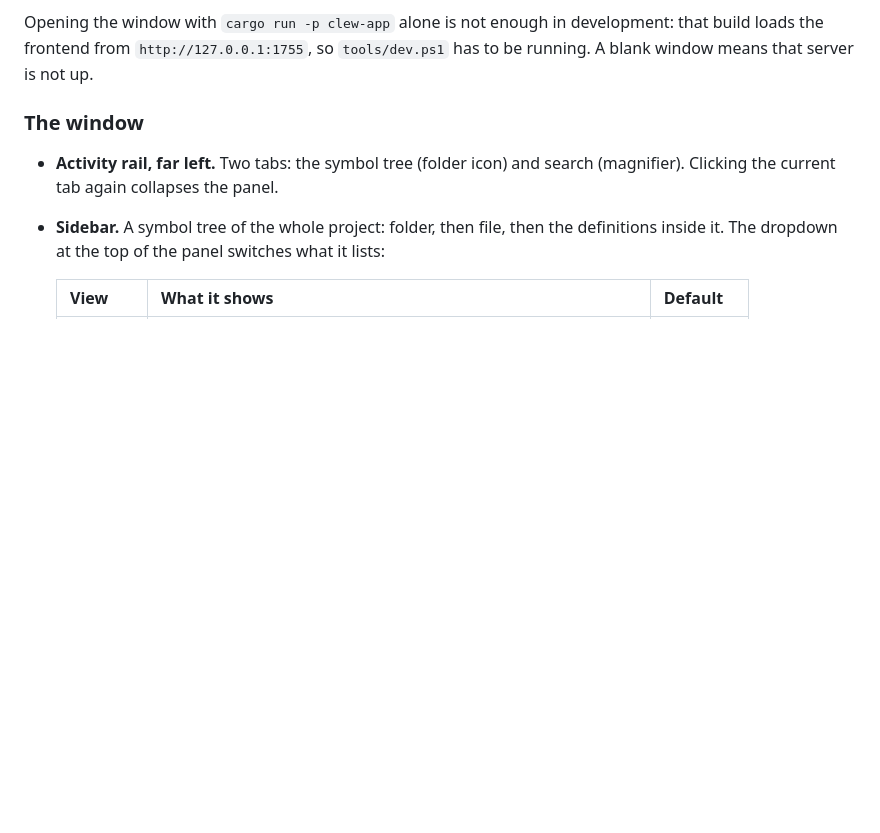
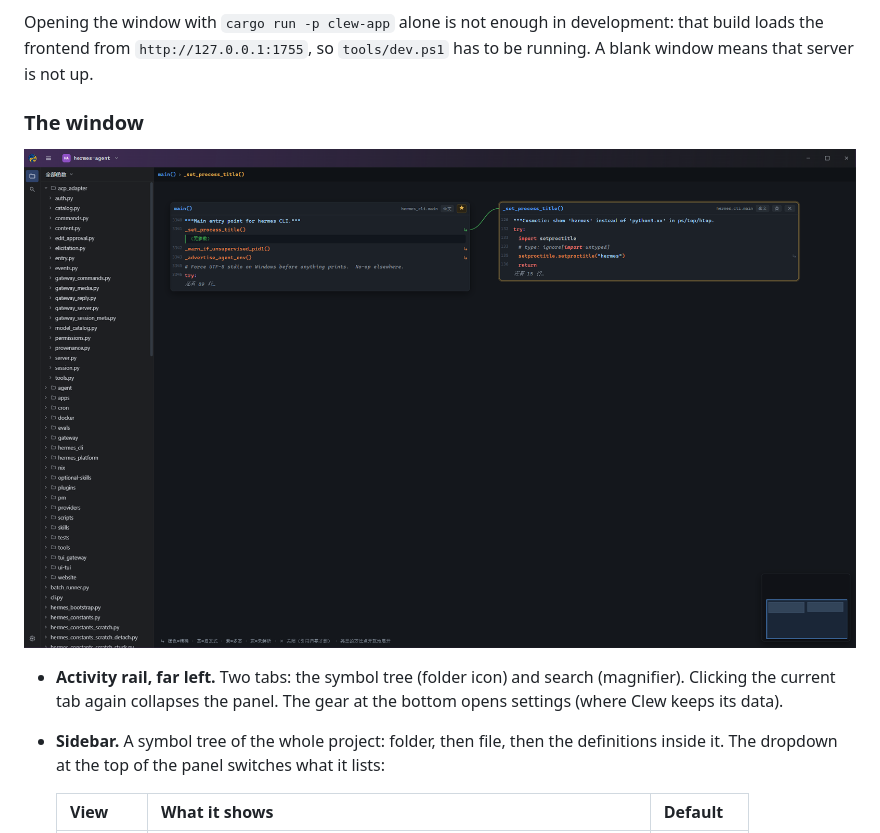
Before and after one commit to CyanFlow-Tech/Clew, a Markdown page: README.md, the part around one of its changes. GitHub-like rendering; pictures changed too: docs/images/canvas.png (added); blank space fills up the shorter version.

```diff
--- a/README.md
+++ b/README.md
@@ -29,8 +69,12 @@ running. A blank window means that server is not up.
 
 ### The window
 
+![Cards, call edges, the breadcrumb and the symbol tree](docs/images/canvas.png)
+
 - **Activity rail, far left.** Two tabs: the symbol tree (folder icon) and search
-  (magnifier). Clicking the current tab again collapses the panel.
+  (magnifier). Clicking the current tab again collapses the panel. The gear at the bottom
+  opens settings (where Clew keeps its data).
+
 - **Sidebar.** A symbol tree of the whole project: folder, then file, then the
   definitions inside it. The dropdown at the top of the panel switches what it lists:
 
```
Also changed, not shown: other parts of README.md (+77 -94 lines), docs/images/search.png (added).
